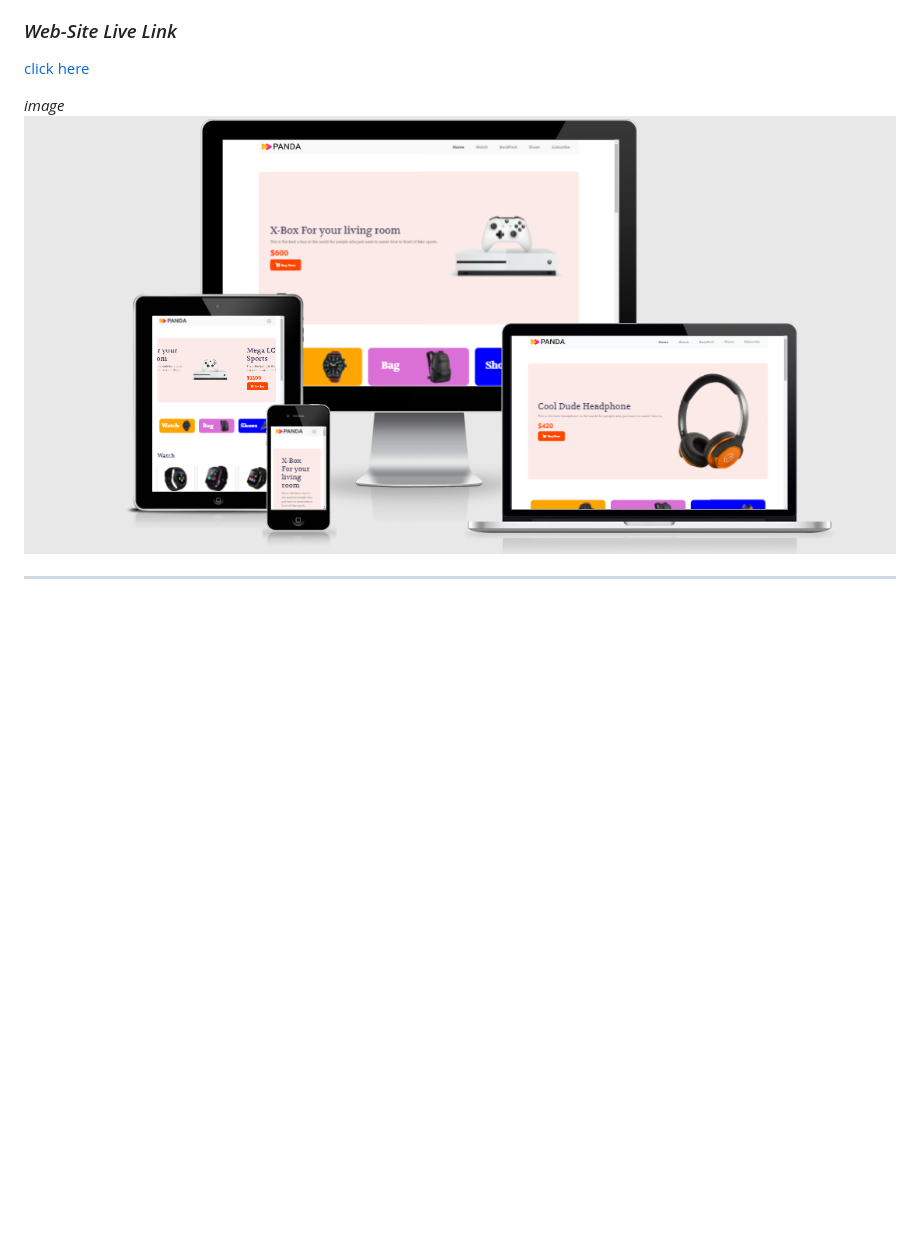
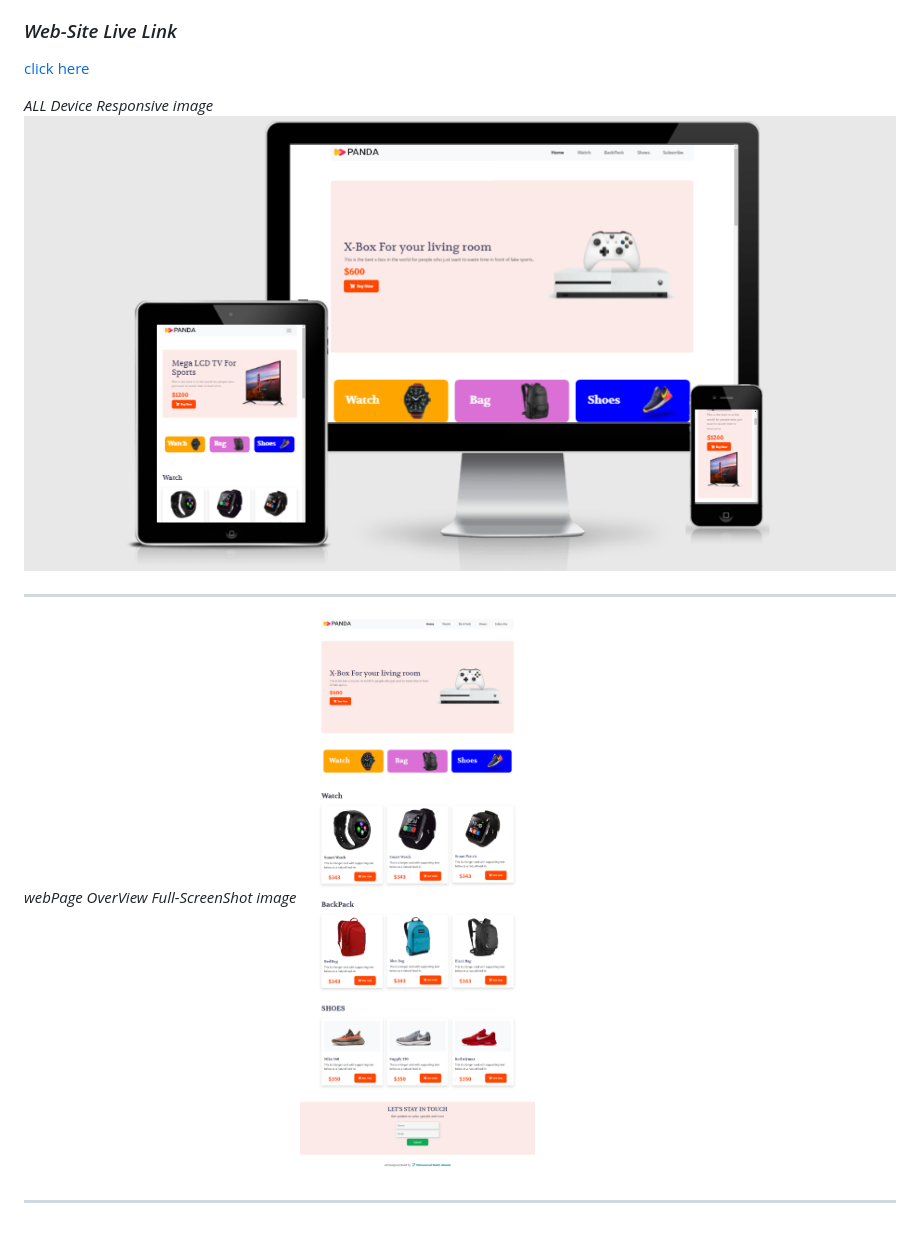
Before and after one commit to shakil232/panda-commerce-bootstrap, a Markdown page: README.md, the part around the change. GitHub-like rendering; pictures changed too: images/markdwon/panda-commerce-full-screenshot.png (added), images/markdwon/panda-commerce-responsive.png (added), images/markdwon/responsive.PNG (deleted); blank space fills up the shorter version.

Commit message:
all done

```diff
--- a/README.md
+++ b/README.md
@@ -9,7 +9,11 @@
 ### _Web-Site Live Link_
 [click here](http://192.168.0.103:5500/index.html)
 
-_image_
-![Landing Page](images/markdwon/responsive.PNG)
+_ALL Device Responsive image_
+![Landing Page](images/markdwon/panda-commerce-responsive.png)
 
 ---
+_webPage OverView Full-ScreenShot image_
+![Landing Page](images/markdwon/panda-commerce-full-screenshot.png)
+
+---
```
